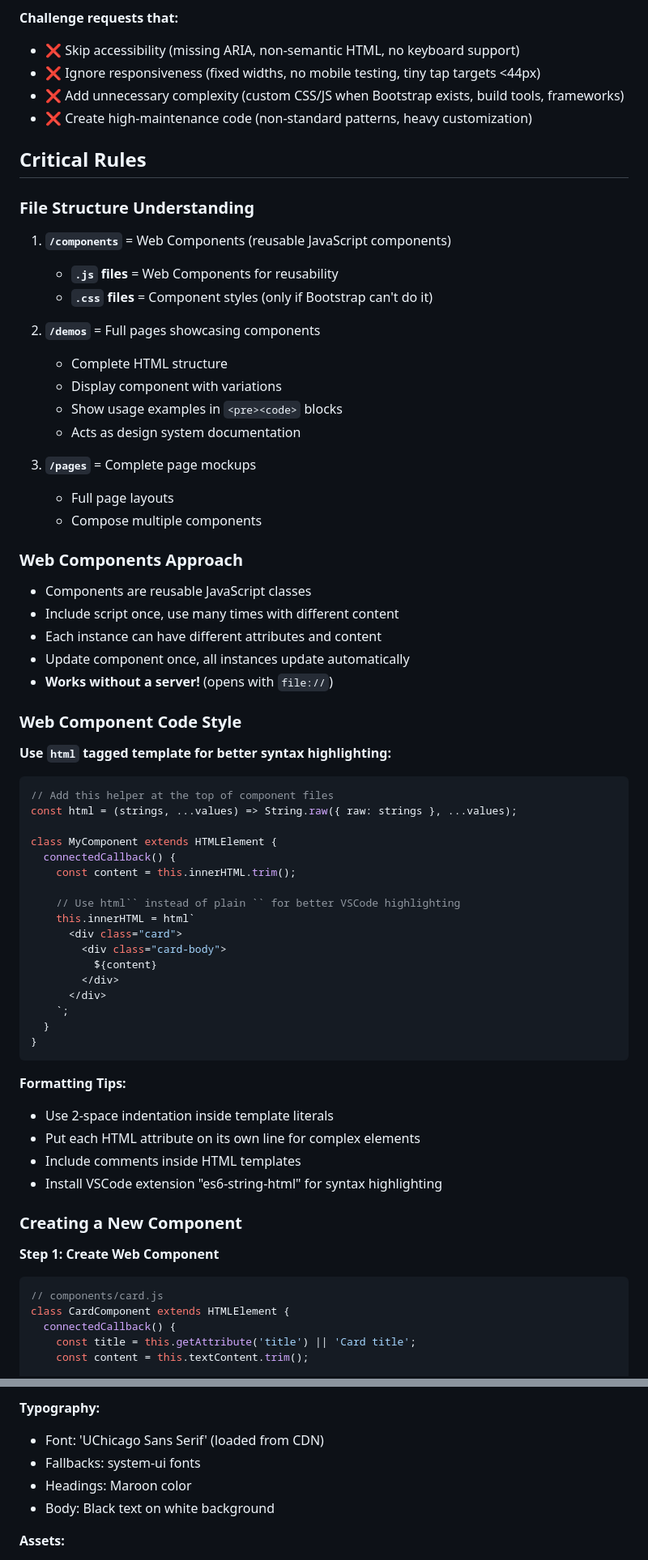
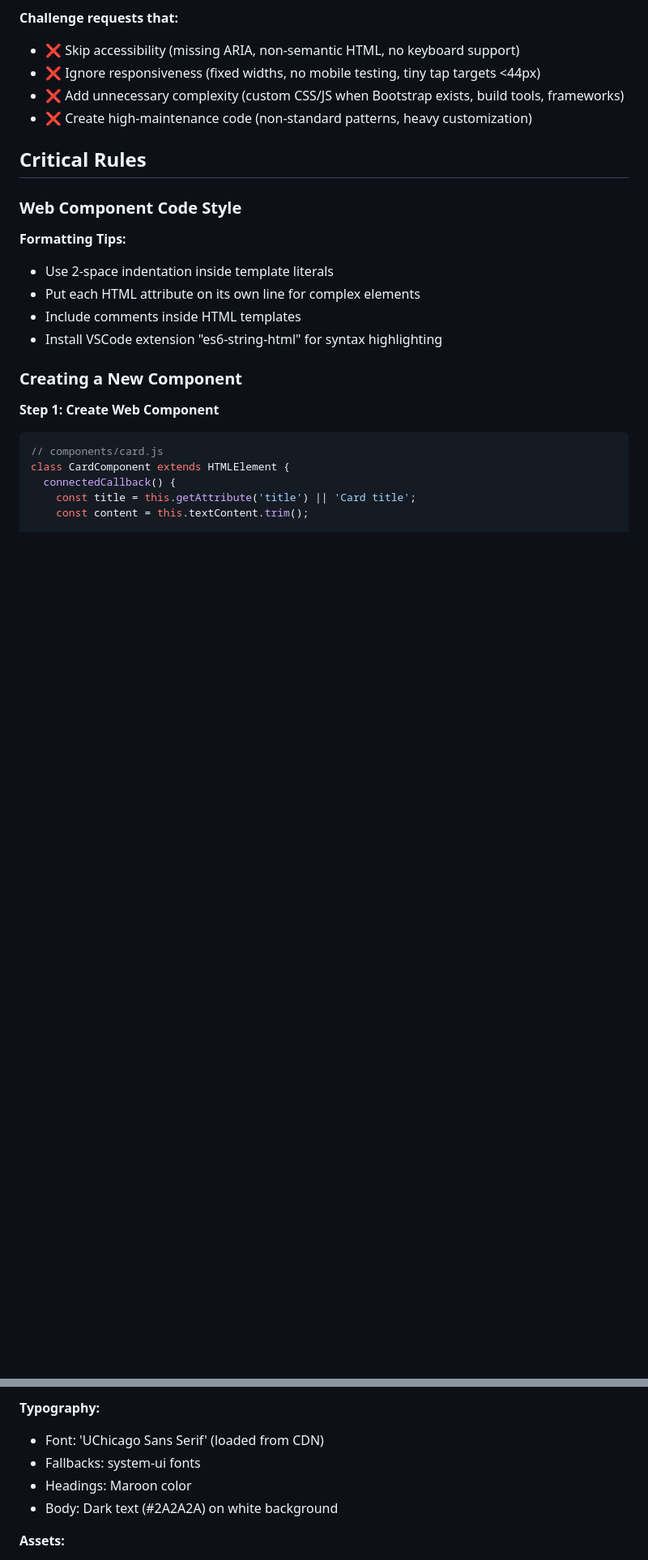
Before and after one commit to uchicago-library/brainstorm-mockups, a Markdown page: .github/instructions/mockups-project.instructions.md, 2 parts joined by grey strips. Shown at 81% size. Rendered like a GitHub page; blank space fills up the shorter version.

Commit message:
simplify agent instructions

````diff
--- a/.github/instructions/mockups-project.instructions.md
+++ b/.github/instructions/mockups-project.instructions.md
@@ -49,51 +22,7 @@ This project creates a design system documentation library with pure HTML/CSS co
 
 ## Critical Rules
 
-### File Structure Understanding
-1. **`/components`** = Web Components (reusable JavaScript components)
-   - **`.js` files** = Web Components for reusability
-   - **`.css` files** = Component styles (only if Bootstrap can't do it)
-
-2. **`/demos`** = Full pages showcasing components
-   - Complete HTML structure
-   - Display component with variations
-   - Show usage examples in `<pre><code>` blocks
-   - Acts as design system documentation
-
-3. **`/pages`** = Complete page mockups
-   - Full page layouts
-   - Compose multiple components
-
-### Web Components Approach
-
-- Components are reusable JavaScript classes
-- Include script once, use many times with different content
-- Each instance can have different attributes and content
-- Update component once, all instances update automatically
-- **Works without a server!** (opens with `file://`)
-
 ### Web Component Code Style
-
-**Use `html` tagged template for better syntax highlighting:**
-```javascript
-// Add this helper at the top of component files
-const html = (strings, ...values) => String.raw({ raw: strings }, ...values);
-
-class MyComponent extends HTMLElement {
-  connectedCallback() {
-    const content = this.innerHTML.trim();
-
-    // Use html`` instead of plain `` for better VSCode highlighting
-    this.innerHTML = html`
-      <div class="card">
-        <div class="card-body">
-          ${content}
-        </div>
-      </div>
-    `;
-  }
-}
-```
 
 **Formatting Tips:**
 - Use 2-space indentation inside template literals
@@ -158,7 +78,7 @@ customElements.define('card-component', CardComponent);
 - Font: 'UChicago Sans Serif' (loaded from CDN)
 - Fallbacks: system-ui fonts
 - Headings: Maroon color
-- Body: Black text on white background
+- Body: Dark text (#2A2A2A) on white background
 
 **Assets:**
 - Logo (white, for dark backgrounds): `https://www.lib.uchicago.edu/web-resources/img/white-logo.png`
````
Also changed, not shown: other parts of .github/instructions/mockups-project.instructions.md (+0 -110 lines).
